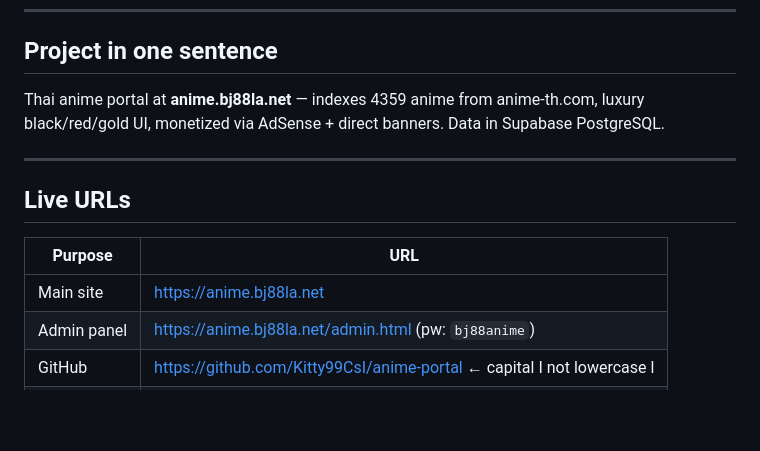
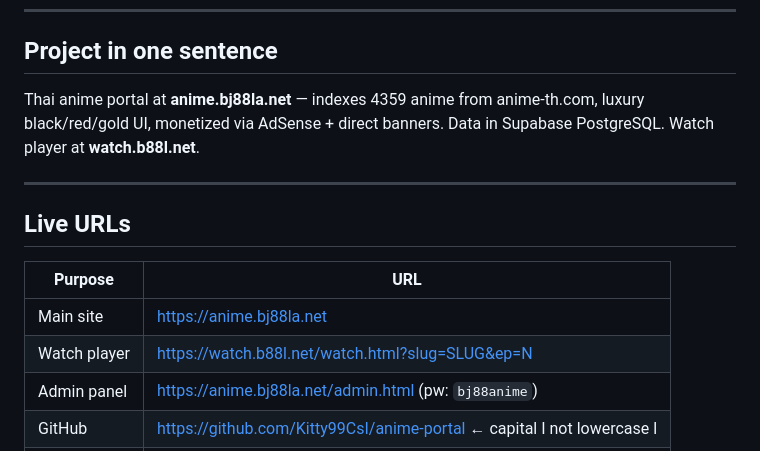
Before and after one commit to Kitty99Csl/anime-portal, a Markdown page: docs/HANDOFF.md, the part around one of its changes. Rendered like a GitHub page; blank space fills up the shorter version.

```diff
--- a/docs/HANDOFF.md
+++ b/docs/HANDOFF.md
@@ -5,7 +5,7 @@
 ---
 
 ## Project in one sentence
-Thai anime portal at **anime.bj88la.net** — indexes 4359 anime from anime-th.com, luxury black/red/gold UI, monetized via AdSense + direct banners. Data in Supabase PostgreSQL.
+Thai anime portal at **anime.bj88la.net** — indexes 4359 anime from anime-th.com, luxury black/red/gold UI, monetized via AdSense + direct banners. Data in Supabase PostgreSQL. Watch player at **watch.b88l.net**.
 
 ---
 
@@ -13,6 +13,7 @@ Thai anime portal at **anime.bj88la.net** — indexes 4359 anime from anime-th.c
 | Purpose | URL |
 |---------|-----|
 | Main site | https://anime.bj88la.net |
+| Watch player | https://watch.b88l.net/watch.html?slug=SLUG&ep=N |
 | Admin panel | https://anime.bj88la.net/admin.html (pw: `bj88anime`) |
 | GitHub | https://github.com/Kitty99CsI/anime-portal ← capital I not lowercase l |
 | Actions | https://github.com/Kitty99CsI/anime-portal/actions |
```
Also changed, not shown: other parts of docs/HANDOFF.md (+88 -77 lines).
